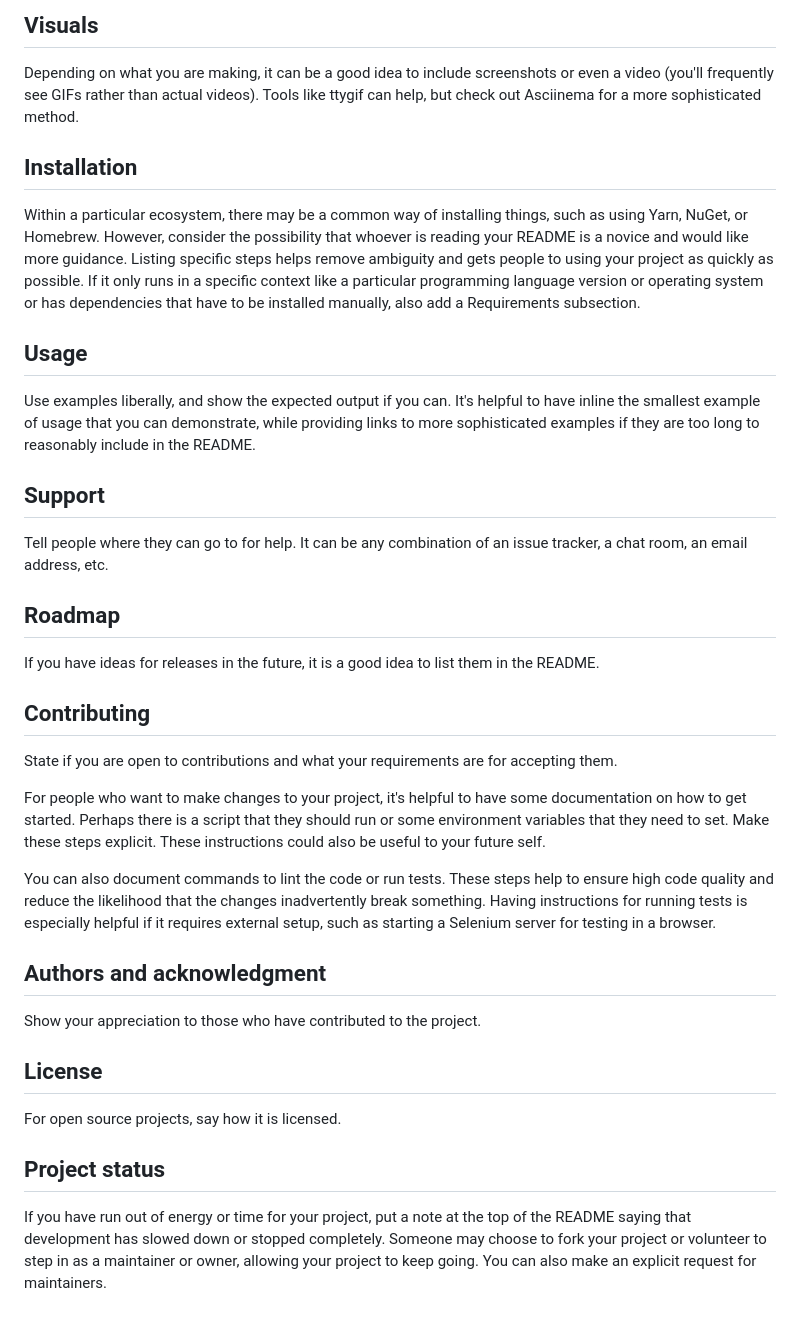
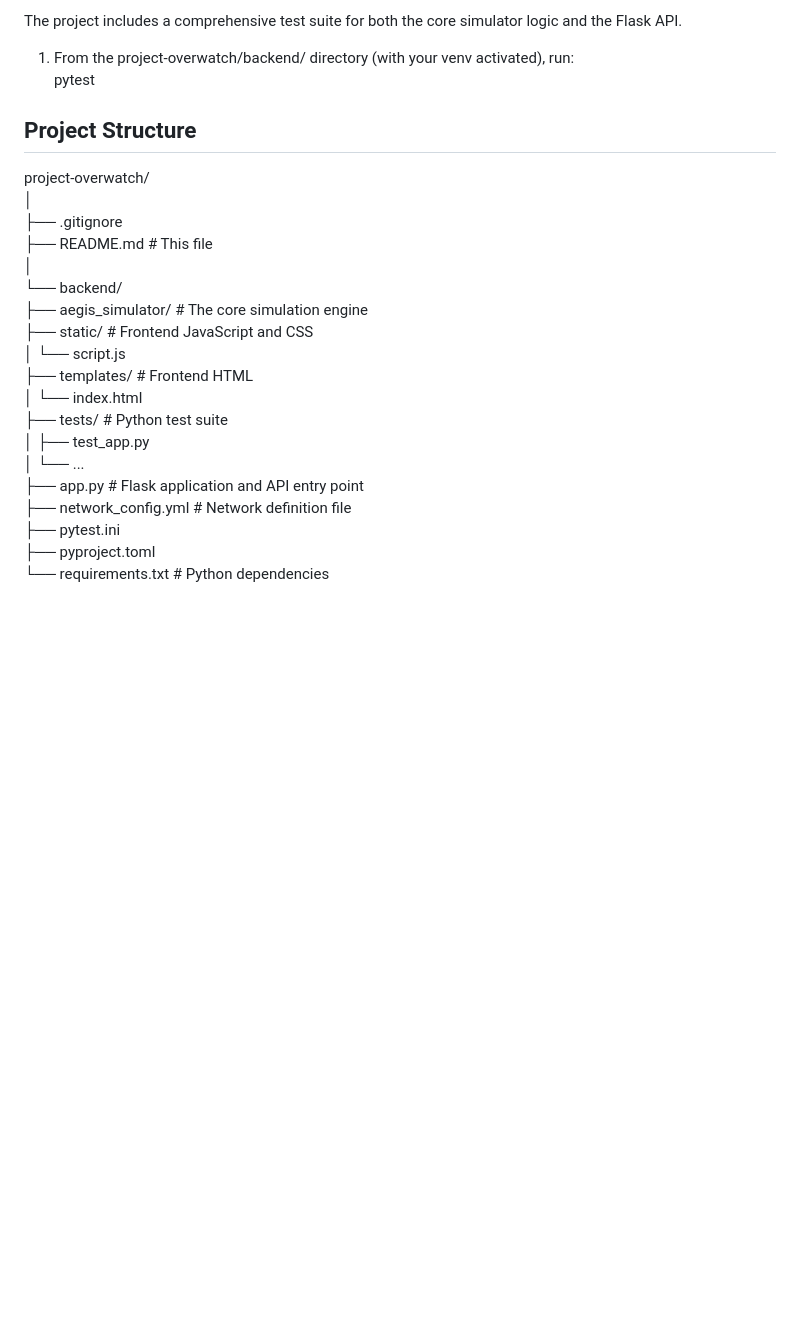
Before and after one commit to russellkosovsky/aegis-overwatch, a Markdown page: README.md, the part around the change printed below. GitHub-like rendering; blank space fills up the shorter version.

```diff
--- a/README.md
+++ b/README.md
@@ -63,31 +76,27 @@ On some READMEs, you may see small images that convey metadata, such as whether
 
-## Visuals
-Depending on what you are making, it can be a good idea to include screenshots or even a video (you'll frequently see GIFs rather than actual videos). Tools like ttygif can help, but check out Asciinema for a more sophisticated method.
+The project includes a comprehensive test suite for both the core simulator logic and the Flask API.
 
-## Installation
-Within a particular ecosystem, there may be a common way of installing things, such as using Yarn, NuGet, or Homebrew. However, consider the possibility that whoever is reading your README is a novice and would like more guidance. Listing specific steps helps remove ambiguity and gets people to using your project as quickly as possible. If it only runs in a specific context like a particular programming language version or operating system or has dependencies that have to be installed manually, also add a Requirements subsection.
+1. From the project-overwatch/backend/ directory (with your venv activated), run:
+   pytest
 
-## Usage
-Use examples liberally, and show the expected output if you can. It's helpful to have inline the smallest example of usage that you can demonstrate, while providing links to more sophisticated examples if they are too long to reasonably include in the README.
+## **Project Structure**
 
-## Support
-Tell people where they can go to for help. It can be any combination of an issue tracker, a chat room, an email address, etc.
-
-## Roadmap
-If you have ideas for releases in the future, it is a good idea to list them in the README.
-
-## Contributing
-State if you are open to contributions and what your requirements are for accepting them.
-
-For people who want to make changes to your project, it's helpful to have some documentation on how to get started. Perhaps there is a script that they should run or some environment variables that they need to set. Make these steps explicit. These instructions could also be useful to your future self.
-
-You can also document commands to lint the code or run tests. These steps help to ensure high code quality and reduce the likelihood that the changes inadvertently break something. Having instructions for running tests is especially helpful if it requires external setup, such as starting a Selenium server for testing in a browser.
-
-## Authors and acknowledgment
-Show your appreciation to those who have contributed to the project.
-
-## License
-For open source projects, say how it is licensed.
-
-## Project status
-If you have run out of energy or time for your project, put a note at the top of the README saying that development has slowed down or stopped completely. Someone may choose to fork your project or volunteer to step in as a maintainer or owner, allowing your project to keep going. You can also make an explicit request for maintainers.
+project-overwatch/
+│
+├── .gitignore
+├── README.md               \# This file
+│
+└── backend/
+    ├── aegis\_simulator/    \# The core simulation engine
+    ├── static/             \# Frontend JavaScript and CSS
+    │   └── script.js
+    ├── templates/          \# Frontend HTML
+    │   └── index.html
+    ├── tests/              \# Python test suite
+    │   ├── test\_app.py
+    │   └── ...
+    ├── app.py              \# Flask application and API entry point
+    ├── network\_config.yml  \# Network definition file
+    ├── pytest.ini
+    ├── pyproject.toml
+    └── requirements.txt    \# Python dependencies
```
Also changed, not shown: other parts of README.md (+52 -39 lines).
